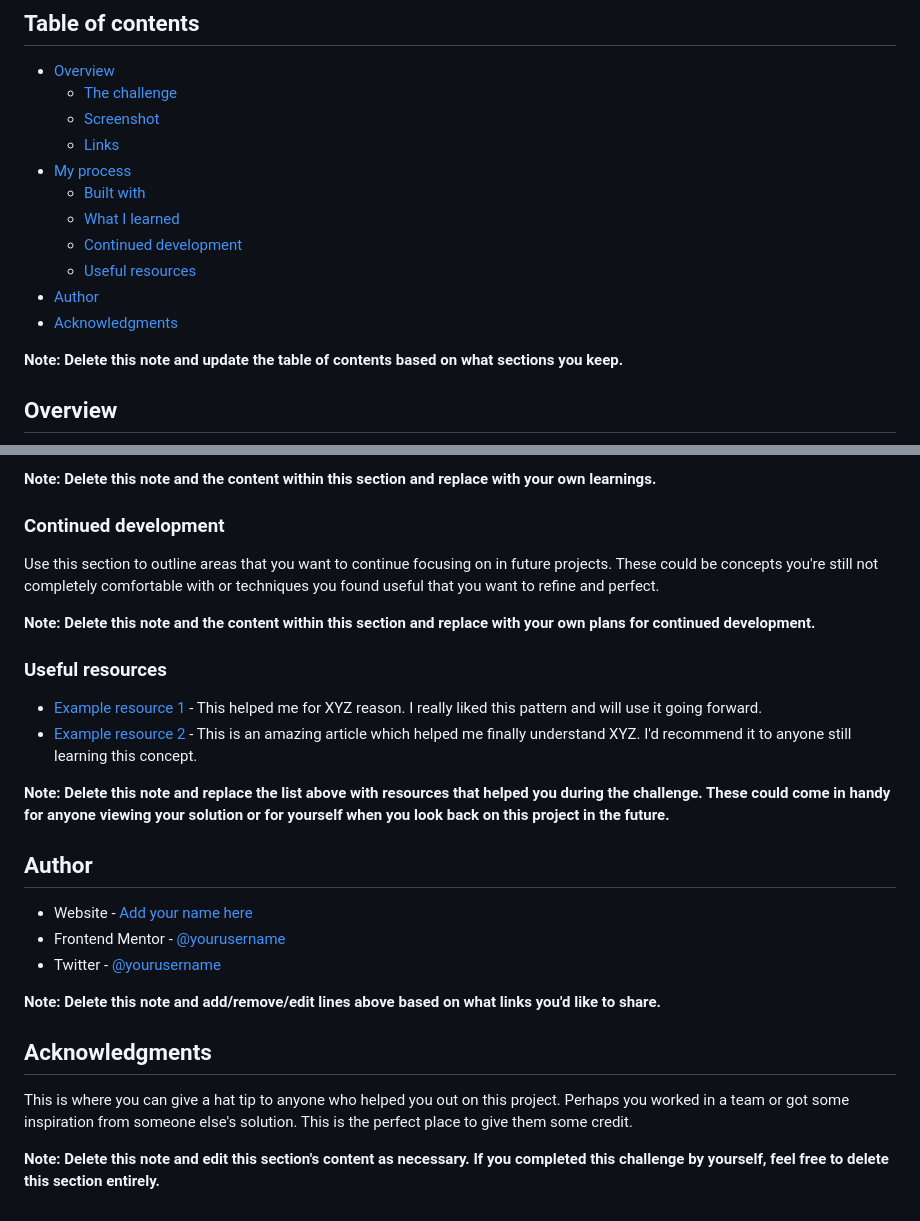
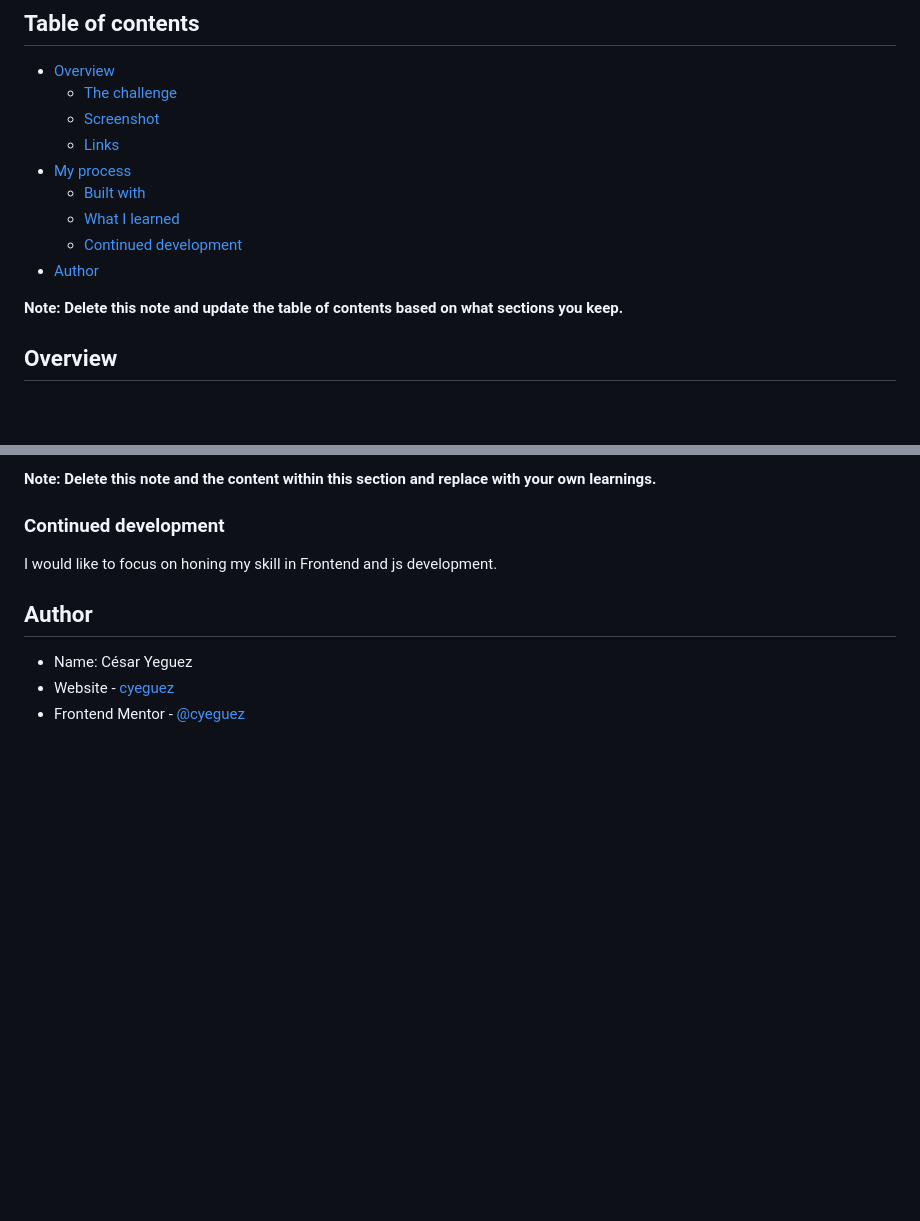
Before and after one commit to cyeguez/Article-preview-Fronted-mentor, a Markdown page: README.md, 2 parts joined by grey strips. Drawn GitHub-style; blank space fills up the shorter version.

Commit message:
feat(Actualización del readme, se completa items en el archivo.)

```diff
--- a/README.md
+++ b/README.md
@@ -12,9 +12,8 @@ This is a solution to the [Article preview component challenge on Frontend Mento
   - [Built with](#built-with)
   - [What I learned](#what-i-learned)
   - [Continued development](#continued-development)
-  - [Useful resources](#useful-resources)
 - [Author](#author)
-- [Acknowledgments](#acknowledgments)
+
 
 **Note: Delete this note and update the table of contents based on what sections you keep.**
 
@@ -80,27 +79,10 @@ If you want more help with writing markdown, we'd recommend checking out [The Ma
 
 ### Continued development
 
-Use this section to outline areas that you want to continue focusing on in future projects. These could be concepts you're still not completely comfortable with or techniques you found useful that you want to refine and perfect.
+I would like to focus on honing my skill in Frontend and js development.
 
-**Note: Delete this note and the content within this section and replace with your own plans for continued development.**
-
-### Useful resources
-
-- [Example resource 1](https://www.example.com) - This helped me for XYZ reason. I really liked this pattern and will use it going forward.
-- [Example resource 2](https://www.example.com) - This is an amazing article which helped me finally understand XYZ. I'd recommend it to anyone still learning this concept.
-
-**Note: Delete this note and replace the list above with resources that helped you during the challenge. These could come in handy for anyone viewing your solution or for yourself when you look back on this project in the future.**
 
 ## Author
-
-- Website - [Add your name here](https://www.your-site.com)
-- Frontend Mentor - [@yourusername](https://www.frontendmentor.io/profile/yourusername)
-- Twitter - [@yourusername](https://www.twitter.com/yourusername)
-
-**Note: Delete this note and add/remove/edit lines above based on what links you'd like to share.**
-
-## Acknowledgments
-
-This is where you can give a hat tip to anyone who helped you out on this project. Perhaps you worked in a team or got some inspiration from someone else's solution. This is the perfect place to give them some credit.
-
-**Note: Delete this note and edit this section's content as necessary. If you completed this challenge by yourself, feel free to delete this section entirely.**
+- Name: César Yeguez
+- Website - [cyeguez](https://github.com/cyeguez)
+- Frontend Mentor - [@cyeguez](https://www.frontendmentor.io/profile/cyeguez)
```
